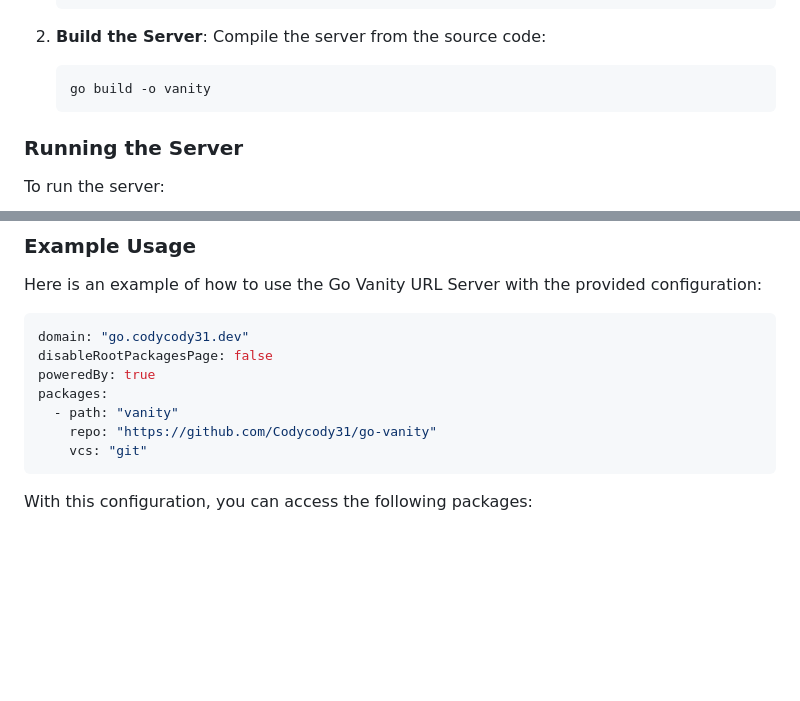
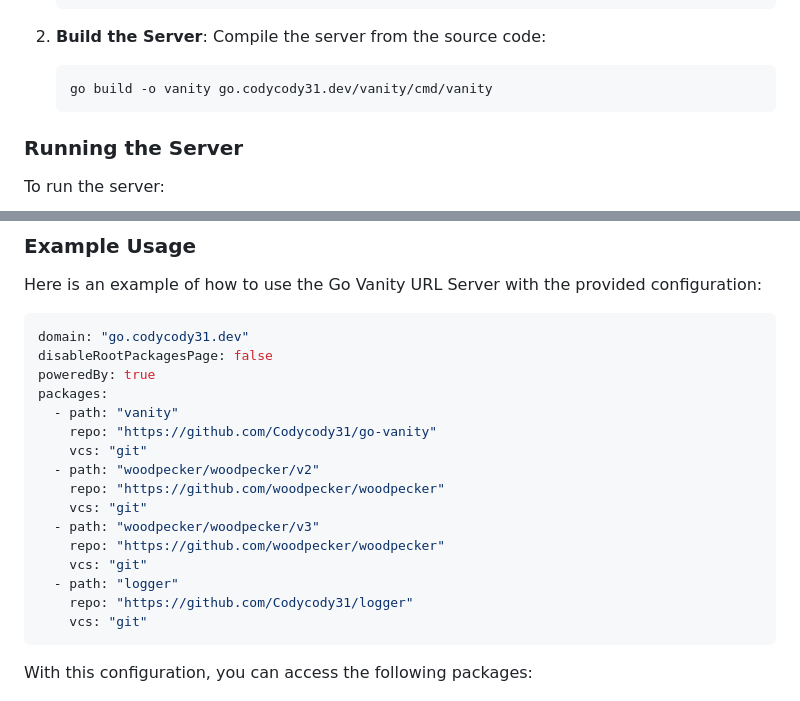
Before and after one commit to Codycody31/go-vanity, a Markdown page: README.md, 2 parts joined by grey strips. GitHub-like rendering; blank space fills up the shorter version.

Commit message:
Update vanity packages configuration in README.md

````diff
--- a/README.md
+++ b/README.md
@@ -32,7 +32,7 @@ The Go Vanity URL Server simplifies creating custom URLs for Go packages, partic
    Compile the server from the source code:
 
    ```bash
-   go build -o vanity
+   go build -o vanity go.codycody31.dev/vanity/cmd/vanity
    ```
 
 ### Running the Server
@@ -92,6 +92,15 @@ poweredBy: true
 packages:
   - path: "vanity"
     repo: "https://github.com/Codycody31/go-vanity"
+    vcs: "git"
+  - path: "woodpecker/woodpecker/v2"
+    repo: "https://github.com/woodpecker/woodpecker"
+    vcs: "git"
+  - path: "woodpecker/woodpecker/v3"
+    repo: "https://github.com/woodpecker/woodpecker"
+    vcs: "git"
+  - path: "logger"
+    repo: "https://github.com/Codycody31/logger"
     vcs: "git"
 ```
 
````
